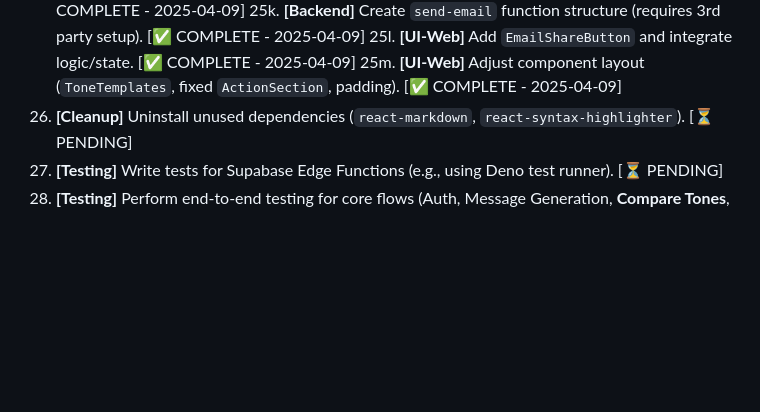
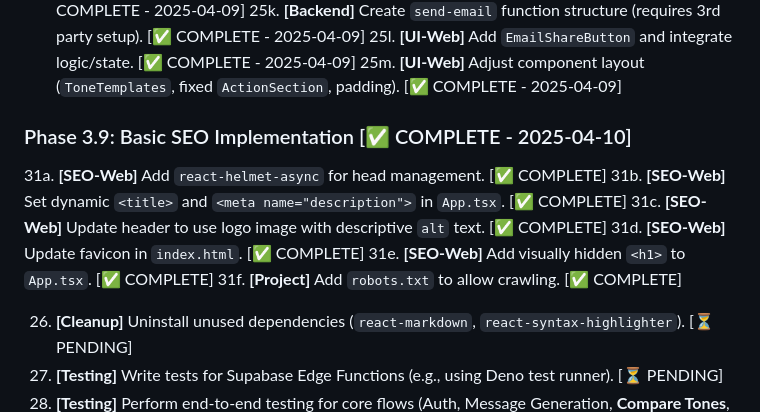
Before and after one commit to dock108/tone-elevate, a Markdown page: TODO.md, the part around the change. GitHub-like rendering; blank space fills up the shorter version.

```diff
--- a/TODO.md
+++ b/TODO.md
@@ -80,6 +80,15 @@ This document outlines the initial tasks required to build the MVP for ToneEleva
 25k. **[Backend]** Create `send-email` function structure (requires 3rd party setup). [✅ COMPLETE - 2025-04-09]
 25l. **[UI-Web]** Add `EmailShareButton` and integrate logic/state. [✅ COMPLETE - 2025-04-09]
 25m. **[UI-Web]** Adjust component layout (`ToneTemplates`, fixed `ActionSection`, padding). [✅ COMPLETE - 2025-04-09]
+
+### Phase 3.9: Basic SEO Implementation [✅ COMPLETE - 2025-04-10]
+31a. **[SEO-Web]** Add `react-helmet-async` for head management. [✅ COMPLETE]
+31b. **[SEO-Web]** Set dynamic `<title>` and `<meta name="description">` in `App.tsx`. [✅ COMPLETE]
+31c. **[SEO-Web]** Update header to use logo image with descriptive `alt` text. [✅ COMPLETE]
+31d. **[SEO-Web]** Update favicon in `index.html`. [✅ COMPLETE]
+31e. **[SEO-Web]** Add visually hidden `<h1>` to `App.tsx`. [✅ COMPLETE]
+31f. **[Project]** Add `robots.txt` to allow crawling. [✅ COMPLETE]
+
 26. **[Cleanup]** Uninstall unused dependencies (`react-markdown`, `react-syntax-highlighter`). [⏳ PENDING]
 27. **[Testing]** Write tests for Supabase Edge Functions (e.g., using Deno test runner). [⏳ PENDING]
 28. **[Testing]** Perform end-to-end testing for core flows (Auth, Message Generation, **Compare Tones**, **Content Length**, Subscription, Preferences, Saved Prompts, **Email Share**). [⏳ PENDING]
```
Also changed, not shown: CHANGELOG.md (+6 -0 lines).
